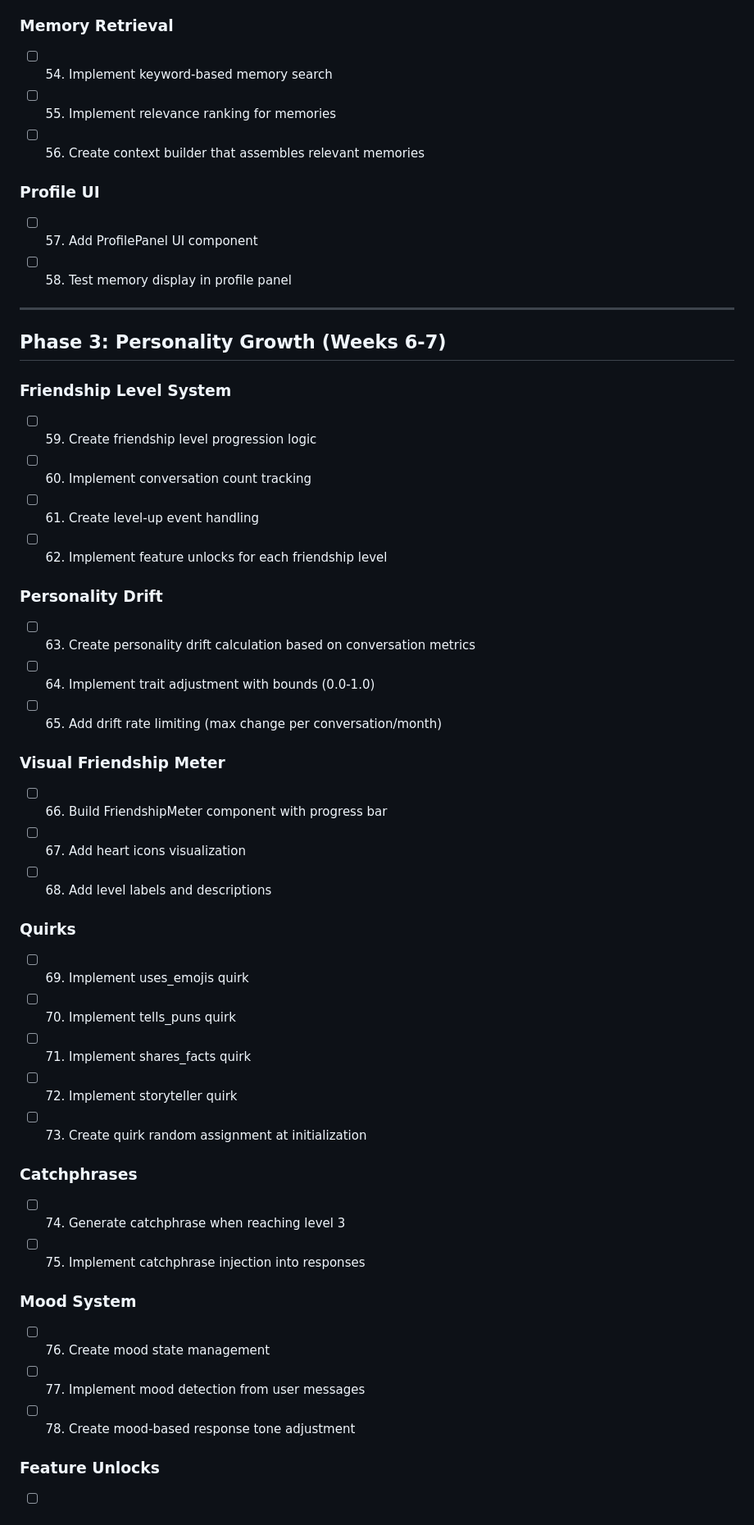
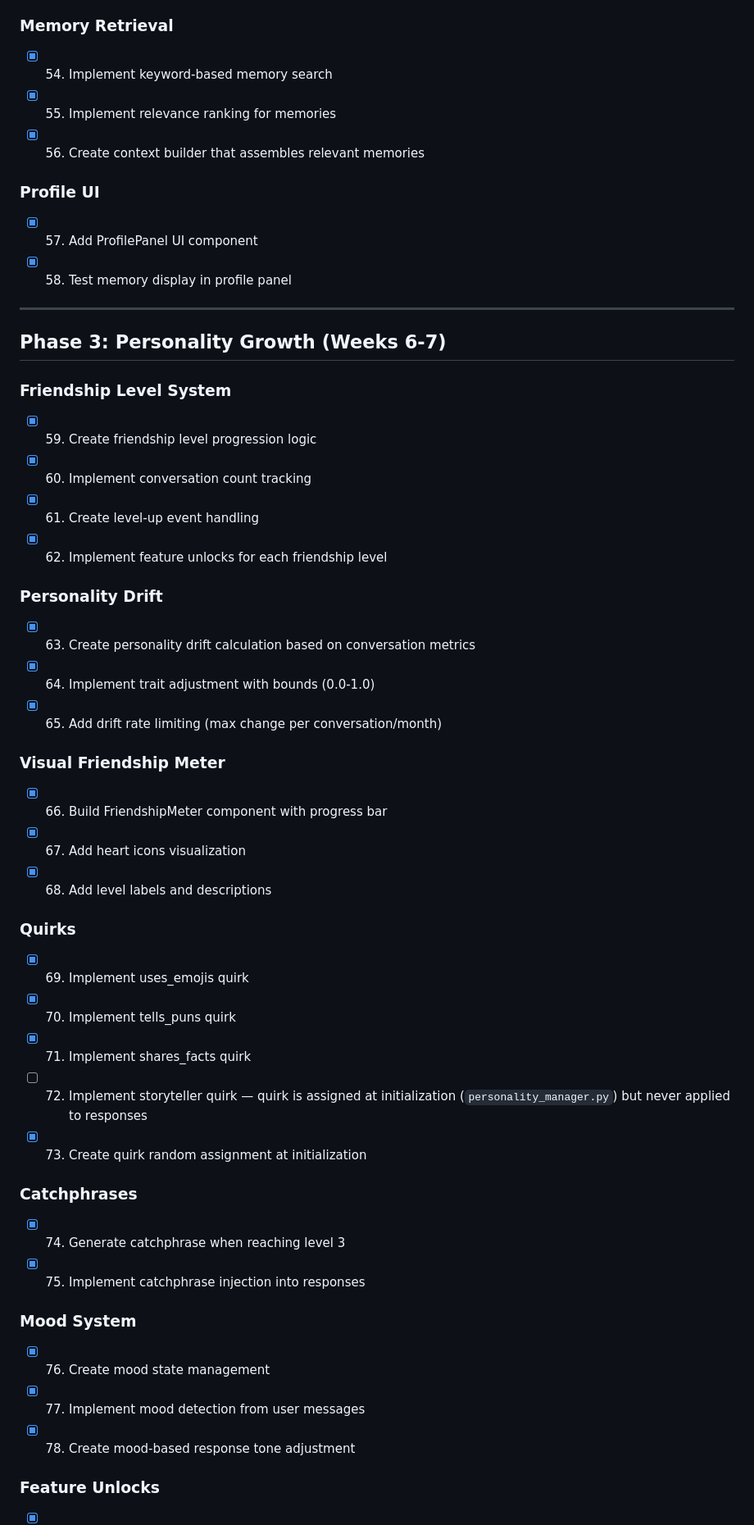
Before and after one commit to Michael-W-Ellison/chess, a Markdown page: TODO.md, the part around one of its changes. Shown at 82% size. GitHub-like rendering.

```diff
--- a/TODO.md
+++ b/TODO.md
@@ -96,47 +96,47 @@ This TODO list is generated from the technical design document in `chatbot.txt`.
 
 ### Memory Retrieval
-- [ ] 54. Implement keyword-based memory search
-- [ ] 55. Implement relevance ranking for memories
-- [ ] 56. Create context builder that assembles relevant memories
+- [x] 54. Implement keyword-based memory search
+- [x] 55. Implement relevance ranking for memories
+- [x] 56. Create context builder that assembles relevant memories
 
 ### Profile UI
-- [ ] 57. Add ProfilePanel UI component
-- [ ] 58. Test memory display in profile panel
+- [x] 57. Add ProfilePanel UI component
+- [x] 58. Test memory display in profile panel
 
 ---
 
 ## Phase 3: Personality Growth (Weeks 6-7)
 
 ### Friendship Level System
-- [ ] 59. Create friendship level progression logic
-- [ ] 60. Implement conversation count tracking
-- [ ] 61. Create level-up event handling
-- [ ] 62. Implement feature unlocks for each friendship level
+- [x] 59. Create friendship level progression logic
+- [x] 60. Implement conversation count tracking
+- [x] 61. Create level-up event handling
+- [x] 62. Implement feature unlocks for each friendship level
 
 ### Personality Drift
-- [ ] 63. Create personality drift calculation based on conversation metrics
-- [ ] 64. Implement trait adjustment with bounds (0.0-1.0)
-- [ ] 65. Add drift rate limiting (max change per conversation/month)
+- [x] 63. Create personality drift calculation based on conversation metrics
+- [x] 64. Implement trait adjustment with bounds (0.0-1.0)
+- [x] 65. Add drift rate limiting (max change per conversation/month)
 
 ### Visual Friendship Meter
-- [ ] 66. Build FriendshipMeter component with progress bar
-- [ ] 67. Add heart icons visualization
-- [ ] 68. Add level labels and descriptions
+- [x] 66. Build FriendshipMeter component with progress bar
+- [x] 67. Add heart icons visualization
+- [x] 68. Add level labels and descriptions
 
 ### Quirks
-- [ ] 69. Implement uses_emojis quirk
-- [ ] 70. Implement tells_puns quirk
-- [ ] 71. Implement shares_facts quirk
-- [ ] 72. Implement storyteller quirk
-- [ ] 73. Create quirk random assignment at initialization
+- [x] 69. Implement uses_emojis quirk
+- [x] 70. Implement tells_puns quirk
+- [x] 71. Implement shares_facts quirk
+- [ ] 72. Implement storyteller quirk — quirk is assigned at initialization (`personality_manager.py`) but never applied to responses
+- [x] 73. Create quirk random assignment at initialization
 
 ### Catchphrases
-- [ ] 74. Generate catchphrase when reaching level 3
-- [ ] 75. Implement catchphrase injection into responses
+- [x] 74. Generate catchphrase when reaching level 3
+- [x] 75. Implement catchphrase injection into responses
 
 ### Mood System
-- [ ] 76. Create mood state management
-- [ ] 77. Implement mood detection from user messages
-- [ ] 78. Create mood-based response tone adjustment
+- [x] 76. Create mood state management
+- [x] 77. Implement mood detection from user messages
+- [x] 78. Create mood-based response tone adjustment
 
 ### Feature Unlocks
```
Also changed, not shown: other parts of TODO.md (+166 -148 lines).
